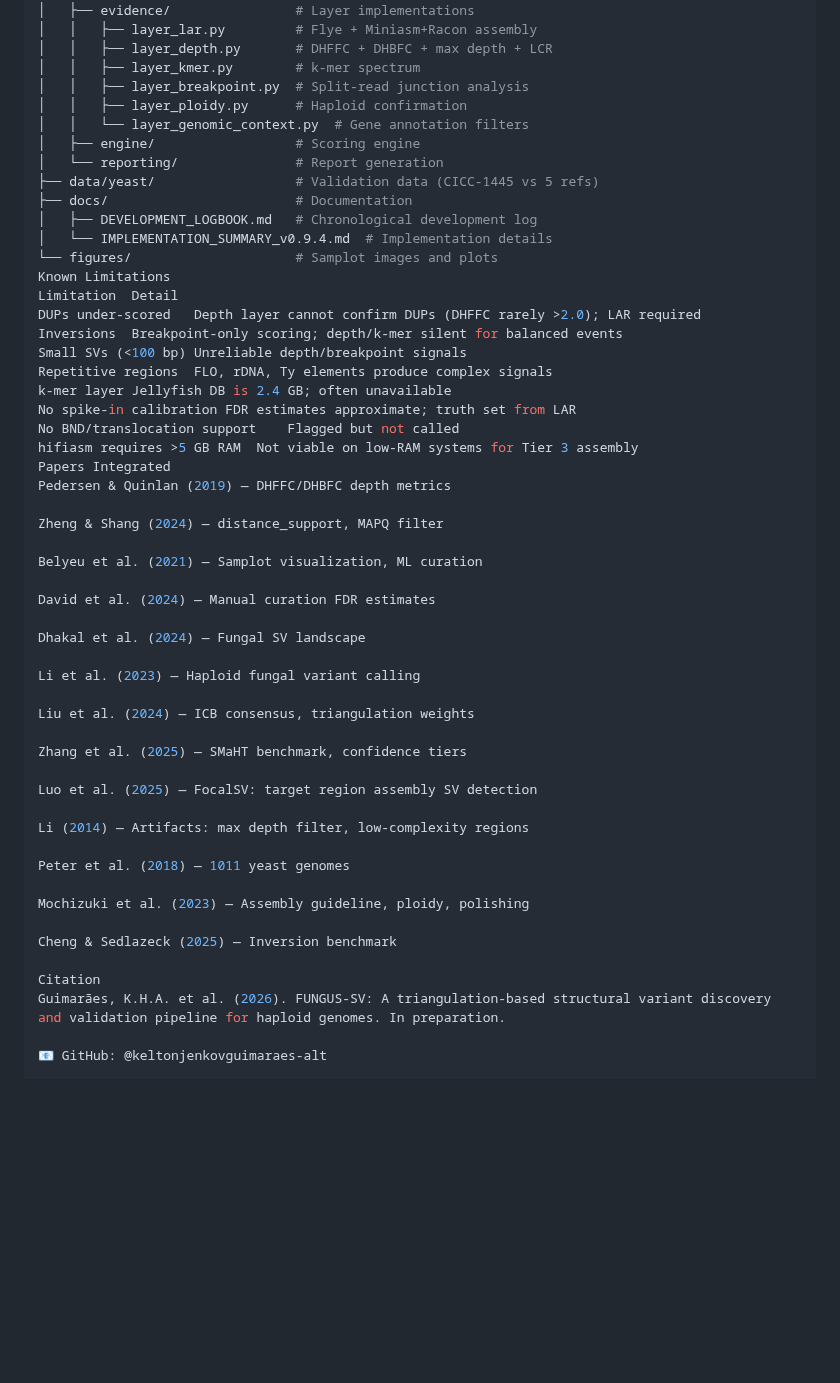
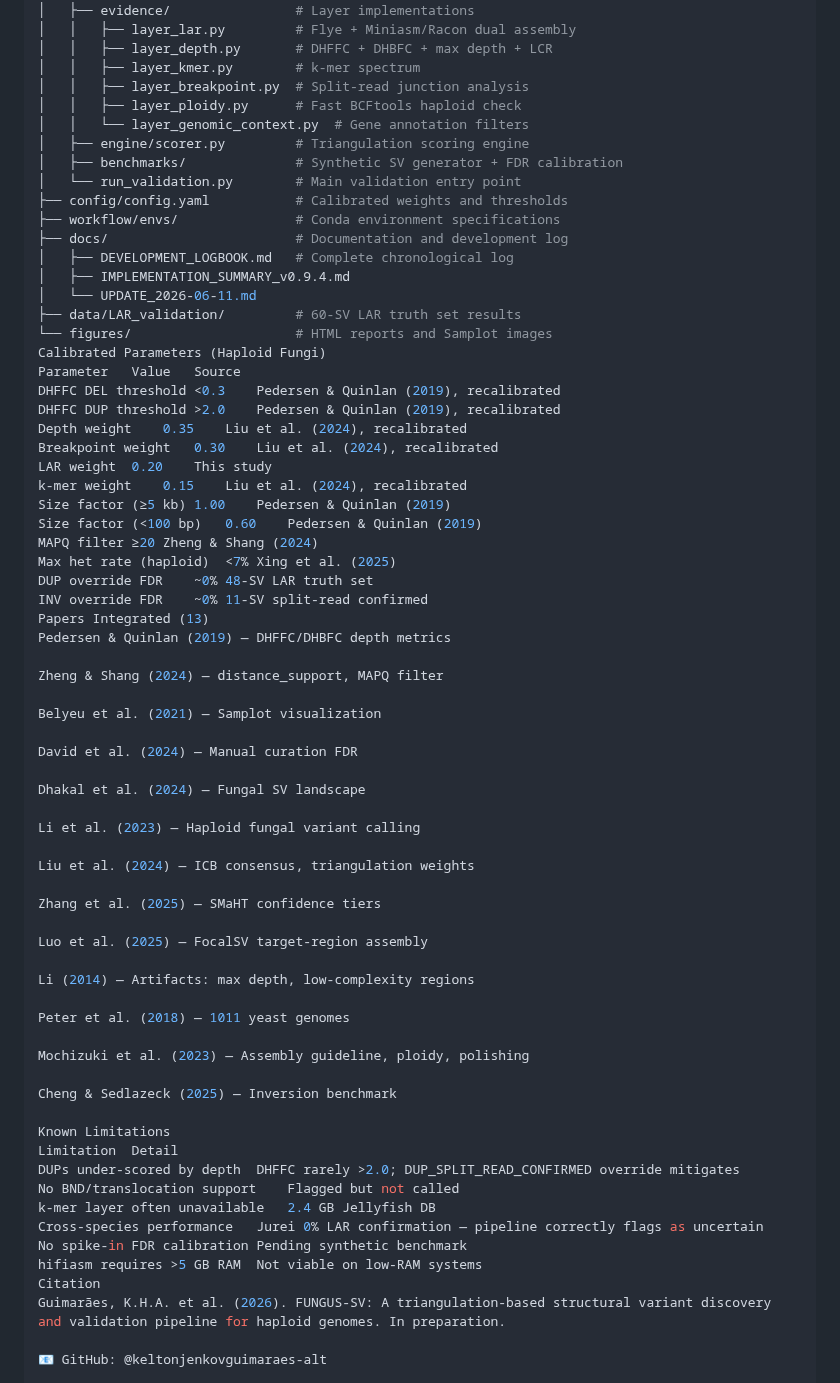
Before and after one commit to keltonjenkovguimaraes-alt/fungus-sv, a Markdown page: README.md, the part around one of its changes. Rendered like a GitHub page; blank space fills up the shorter version.

```diff
--- a/README.md
+++ b/README.md
@@ -178,36 +157,44 @@ fungus-sv/
 ├── valid_sv/                    # Triangulation validation
 │   ├── evidence/                # Layer implementations
-│   │   ├── layer_lar.py         # Flye + Miniasm+Racon assembly
+│   │   ├── layer_lar.py         # Flye + Miniasm/Racon dual assembly
 │   │   ├── layer_depth.py       # DHFFC + DHBFC + max depth + LCR
 │   │   ├── layer_kmer.py        # k-mer spectrum
 │   │   ├── layer_breakpoint.py  # Split-read junction analysis
-│   │   ├── layer_ploidy.py      # Haploid confirmation
+│   │   ├── layer_ploidy.py      # Fast BCFtools haploid check
 │   │   └── layer_genomic_context.py  # Gene annotation filters
-│   ├── engine/                  # Scoring engine
-│   └── reporting/               # Report generation
-├── data/yeast/                  # Validation data (CICC-1445 vs 5 refs)
-├── docs/                        # Documentation
-│   ├── DEVELOPMENT_LOGBOOK.md   # Chronological development log
-│   └── IMPLEMENTATION_SUMMARY_v0.9.4.md  # Implementation details
-└── figures/                     # Samplot images and plots
-Known Limitations
-Limitation	Detail
-DUPs under-scored	Depth layer cannot confirm DUPs (DHFFC rarely >2.0); LAR required
-Inversions	Breakpoint-only scoring; depth/k-mer silent for balanced events
-Small SVs (<100 bp)	Unreliable depth/breakpoint signals
-Repetitive regions	FLO, rDNA, Ty elements produce complex signals
-k-mer layer	Jellyfish DB is 2.4 GB; often unavailable
-No spike-in calibration	FDR estimates approximate; truth set from LAR
-No BND/translocation support	Flagged but not called
-hifiasm requires >5 GB RAM	Not viable on low-RAM systems for Tier 3 assembly
-Papers Integrated
+│   ├── engine/scorer.py         # Triangulation scoring engine
+│   ├── benchmarks/              # Synthetic SV generator + FDR calibration
+│   └── run_validation.py        # Main validation entry point
+├── config/config.yaml           # Calibrated weights and thresholds
+├── workflow/envs/               # Conda environment specifications
+├── docs/                        # Documentation and development log
+│   ├── DEVELOPMENT_LOGBOOK.md   # Complete chronological log
+│   ├── IMPLEMENTATION_SUMMARY_v0.9.4.md
+│   └── UPDATE_2026-06-11.md
+├── data/LAR_validation/         # 60-SV LAR truth set results
+└── figures/                     # HTML reports and Samplot images
+Calibrated Parameters (Haploid Fungi)
+Parameter	Value	Source
+DHFFC DEL threshold	<0.3	Pedersen & Quinlan (2019), recalibrated
+DHFFC DUP threshold	>2.0	Pedersen & Quinlan (2019), recalibrated
+Depth weight	0.35	Liu et al. (2024), recalibrated
+Breakpoint weight	0.30	Liu et al. (2024), recalibrated
+LAR weight	0.20	This study
+k-mer weight	0.15	Liu et al. (2024), recalibrated
+Size factor (≥5 kb)	1.00	Pedersen & Quinlan (2019)
+Size factor (<100 bp)	0.60	Pedersen & Quinlan (2019)
+MAPQ filter	≥20	Zheng & Shang (2024)
+Max het rate (haploid)	<7%	Xing et al. (2025)
+DUP override FDR	~0%	48-SV LAR truth set
+INV override FDR	~0%	11-SV split-read confirmed
+Papers Integrated (13)
 Pedersen & Quinlan (2019) — DHFFC/DHBFC depth metrics
 
 Zheng & Shang (2024) — distance_support, MAPQ filter
 
-Belyeu et al. (2021) — Samplot visualization, ML curation
+Belyeu et al. (2021) — Samplot visualization
 
-David et al. (2024) — Manual curation FDR estimates
+David et al. (2024) — Manual curation FDR
 
 Dhakal et al. (2024) — Fungal SV landscape
 
@@ -215,11 +202,11 @@ Li et al. (2023) — Haploid fungal variant calling
 
 Liu et al. (2024) — ICB consensus, triangulation weights
 
-Zhang et al. (2025) — SMaHT benchmark, confidence tiers
+Zhang et al. (2025) — SMaHT confidence tiers
 
-Luo et al. (2025) — FocalSV: target region assembly SV detection
+Luo et al. (2025) — FocalSV target-region assembly
 
-Li (2014) — Artifacts: max depth filter, low-complexity regions
+Li (2014) — Artifacts: max depth, low-complexity regions
 
 Peter et al. (2018) — 1011 yeast genomes
 
@@ -227,6 +214,14 @@ Mochizuki et al. (2023) — Assembly guideline, ploidy, polishing
 
 Cheng & Sedlazeck (2025) — Inversion benchmark
 
+Known Limitations
+Limitation	Detail
+DUPs under-scored by depth	DHFFC rarely >2.0; DUP_SPLIT_READ_CONFIRMED override mitigates
+No BND/translocation support	Flagged but not called
+k-mer layer often unavailable	2.4 GB Jellyfish DB
+Cross-species performance	Jurei 0% LAR confirmation — pipeline correctly flags as uncertain
+No spike-in FDR calibration	Pending synthetic benchmark
+hifiasm requires >5 GB RAM	Not viable on low-RAM systems
 Citation
 Guimarães, K.H.A. et al. (2026). FUNGUS-SV: A triangulation-based structural variant discovery and validation pipeline for haploid genomes. In preparation.
 
```
Also changed, not shown: other parts of README.md (+78 -99 lines).
